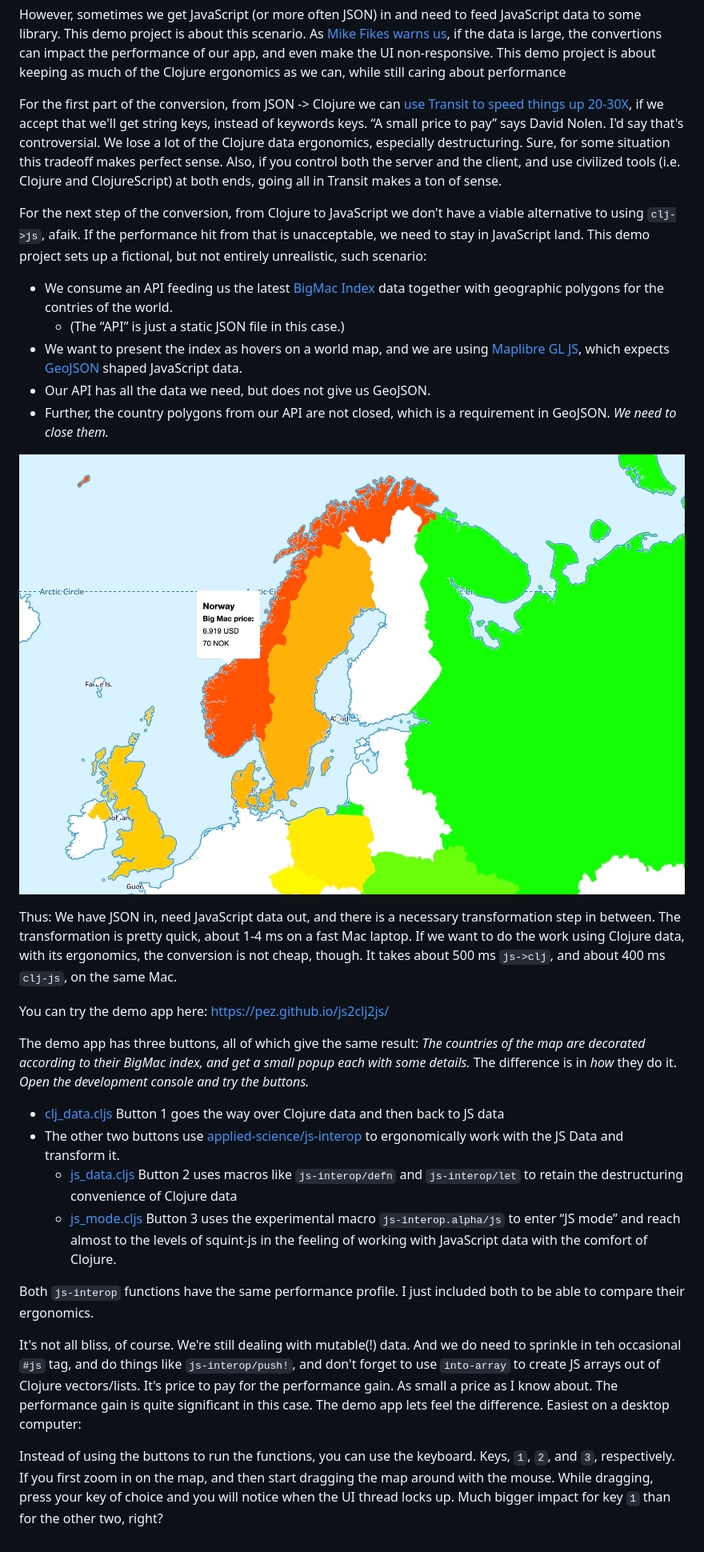
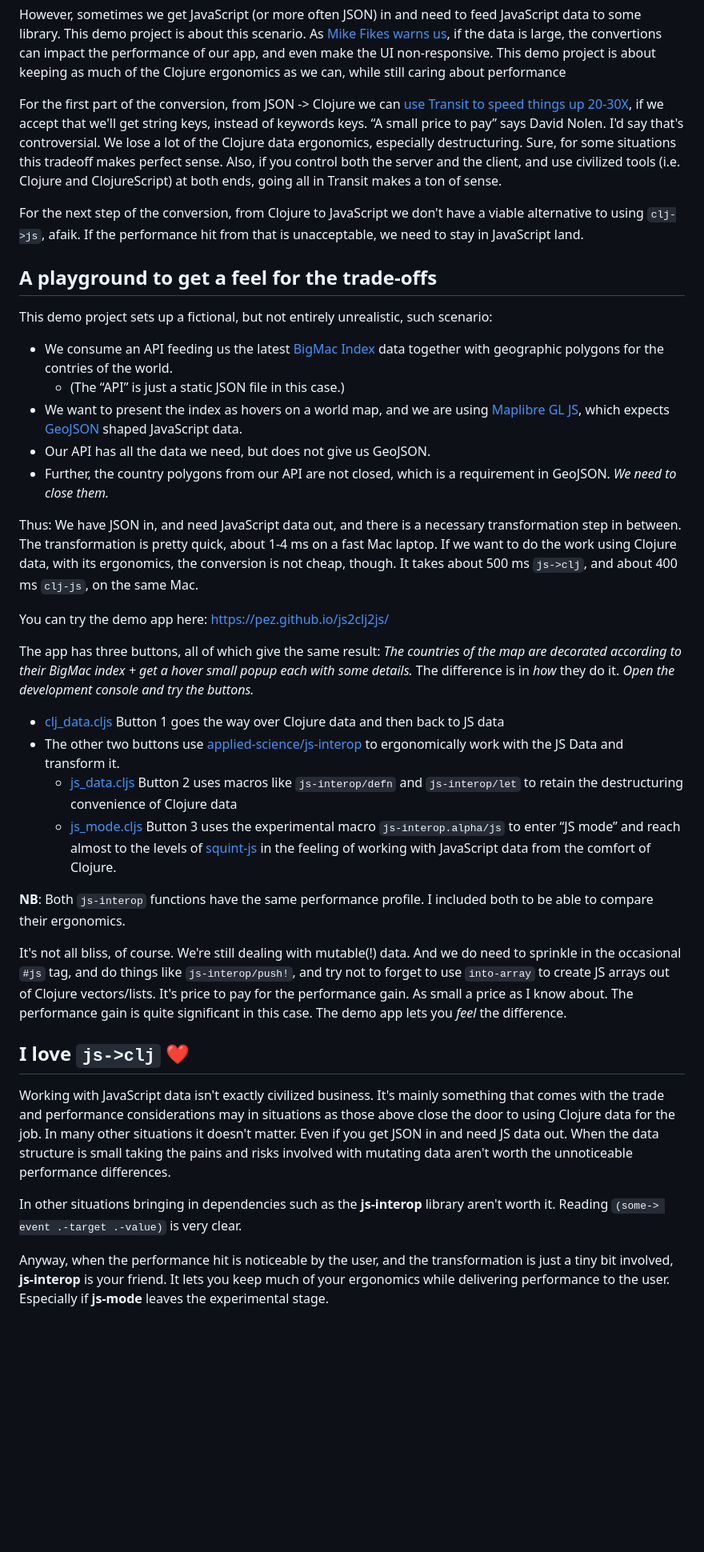
Before and after one commit to PEZ/js2clj2js, a Markdown page: README.md, the part around the change printed below. Shown: that part at 80% size. Drawn GitHub-style; pictures changed too: public/bigmac-js2clj2js.jpg (deleted); blank space fills up the shorter version.

Commit message:
Update readme and instructions

```diff
--- a/README.md
+++ b/README.md
@@ -24,9 +28,13 @@ As Clojure programmers we are keen on using Clojure data. It is immutable and ha
 
 However, sometimes we get JavaScript (or more often JSON) in and need to feed JavaScript data to some library. This demo project is about this scenario. As [Mike Fikes warns us](https://blog.fikesfarm.com/posts/2017-11-09-avoid-converting-javascript-objects.html), if the data is large, the convertions can impact the performance of our app, and even make the UI non-responsive. This demo project is about keeping as much of the Clojure ergonomics as we can, while still caring about performance
 
-For the first part of the conversion, from JSON -> Clojure we can [use Transit to speed things up 20-30X](https://swannodette.github.io/2014/07/26/transit-clojurescript/), if we accept that we'll get string keys, instead of keywords keys. “A small price to pay” says David Nolen. I'd say that's controversial. We lose a lot of the Clojure data ergonomics, especially destructuring. Sure, for some situation this tradeoff makes perfect sense. Also, if you control both the server and the client, and use civilized tools (i.e. Clojure and ClojureScript) at both ends, going all in Transit makes a ton of sense.
+For the first part of the conversion, from JSON -> Clojure we can [use Transit to speed things up 20-30X](https://swannodette.github.io/2014/07/26/transit-clojurescript/), if we accept that we'll get string keys, instead of keywords keys. “A small price to pay” says David Nolen. I'd say that's controversial. We lose a lot of the Clojure data ergonomics, especially destructuring. Sure, for some situations this tradeoff makes perfect sense. Also, if you control both the server and the client, and use civilized tools (i.e. Clojure and ClojureScript) at both ends, going all in Transit makes a ton of sense.
 
-For the next step of the conversion, from Clojure to JavaScript we don't have a viable alternative to using `clj->js`, afaik. If the performance hit from that is unacceptable, we need to stay in JavaScript land. This demo project sets up a fictional, but not entirely unrealistic, such scenario:
+For the next step of the conversion, from Clojure to JavaScript we don't have a viable alternative to using `clj->js`, afaik. If the performance hit from that is unacceptable, we need to stay in JavaScript land.
+
+## A playground to get a feel for the trade-offs
+
+This demo project sets up a fictional, but not entirely unrealistic, such scenario:
 
 * We consume an API feeding us the latest [BigMac Index](https://www.economist.com/big-mac-index) data together with geographic polygons for the contries of the world.
   - (The “API” is just a static JSON file in this case.)
@@ -34,20 +42,25 @@ For the next step of the conversion, from Clojure to JavaScript we don't have a
 * Our API has all the data we need, but does not give us GeoJSON.
 * Further, the country polygons from our API are not closed, which is a requirement in GeoJSON. _We need to close them._
 
-![BigMac-index js2clj2js](public/bigmac-js2clj2js.jpg)
-
-Thus: We have JSON in, need JavaScript data out, and there is a necessary transformation step in between. The transformation is pretty quick, about 1-4 ms on a fast Mac laptop. If we want to do the work using Clojure data, with its ergonomics, the conversion is not cheap, though. It takes about 500 ms `js->clj`, and about 400 ms `clj-js`, on the same Mac.
+Thus: We have JSON in, and need JavaScript data out, and there is a necessary transformation step in between. The transformation is pretty quick, about 1-4 ms on a fast Mac laptop. If we want to do the work using Clojure data, with its ergonomics, the conversion is not cheap, though. It takes about 500 ms `js->clj`, and about 400 ms `clj-js`, on the same Mac.
 
 You can try the demo app here: https://pez.github.io/js2clj2js/
 
-The demo app has three buttons, all of which give the same result: _The countries of the map are decorated according to their BigMac index, and get a small popup each with some details._ The difference is in _how_ they do it. _Open the development console and try the buttons._
+The app has three buttons, all of which give the same result: _The countries of the map are decorated according to their BigMac index + get a hover small popup each with some details._ The difference is in _how_ they do it. _Open the development console and try the buttons._
+
 * [clj_data.cljs](src/js2clj2js/clj_data.cljs) Button 1 goes the way over Clojure data and then back to JS data
 * The other two buttons use [applied-science/js-interop](https://github.com/applied-science/js-interop) to ergonomically work with the JS Data and transform it.
   * [js_data.cljs](src/js2clj2js/js_data.cljs) Button 2 uses macros like `js-interop/defn` and `js-interop/let` to retain the destructuring convenience of Clojure data
-  * [js_mode.cljs](src/js2clj2js/js_mode.cljs) Button 3 uses the experimental macro `js-interop.alpha/js` to enter “JS mode” and reach almost to the levels of squint-js in the feeling of working with JavaScript data with the comfort of Clojure.
+  * [js_mode.cljs](src/js2clj2js/js_mode.cljs) Button 3 uses the experimental macro `js-interop.alpha/js` to enter “JS mode” and reach almost to the levels of [squint-js](https://github.com/squint-cljs/squint) in the feeling of working with JavaScript data from the comfort of Clojure.
 
-Both `js-interop` functions have the same performance profile. I just included both to be able to compare their ergonomics.
+**NB**: Both `js-interop` functions have the same performance profile. I included both to be able to compare their ergonomics.
 
-It's not all bliss, of course. We're still dealing with mutable(!) data. And we do need to sprinkle in teh occasional `#js` tag, and do things like `js-interop/push!`, and don't forget to use `into-array` to create JS arrays out of Clojure vectors/lists. It's price to pay for the performance gain. As small a price as I know about. The performance gain is quite significant in this case. The demo app lets feel the difference. Easiest on a desktop computer:
+It's not all bliss, of course. We're still dealing with mutable(!) data. And we do need to sprinkle in the occasional `#js` tag, and do things like `js-interop/push!`, and try not to forget to use `into-array` to create JS arrays out of Clojure vectors/lists. It's price to pay for the performance gain. As small a price as I know about. The performance gain is quite significant in this case. The demo app lets you _feel_ the difference.
 
-Instead of using the buttons to run the functions, you can use the keyboard. Keys, `1`, `2`, and `3`, respectively. If you first zoom in on the map, and then start dragging the map around with the mouse. While dragging, press your key of choice and you will notice when the UI thread locks up. Much bigger impact for key `1` than for the other two, right?
+## I love `js->clj` ❤️
+
+Working with JavaScript data isn't exactly civilized business. It's mainly something that comes with the trade and performance considerations may in situations as those above close the door to using Clojure data for the job. In many other situations it doesn't matter. Even if you get JSON in and need JS data out. When the data structure is small taking the pains and risks involved with mutating data aren't worth the unnoticeable performance differences.
+
+In other situations bringing in dependencies such as the **js-interop** library aren't worth it. Reading `(some-> event .-target .-value)` is very clear.
+
+Anyway, when the performance hit is noticeable by the user, and the transformation is just a tiny bit involved, **js-interop** is your friend. It lets you keep much of your ergonomics while delivering performance to the user. Especially if **js-mode** leaves the experimental stage.
```
Also changed, not shown: other parts of README.md (+5 -1 lines), public/js2clj2js-app.jpg (added), 2 other files.
